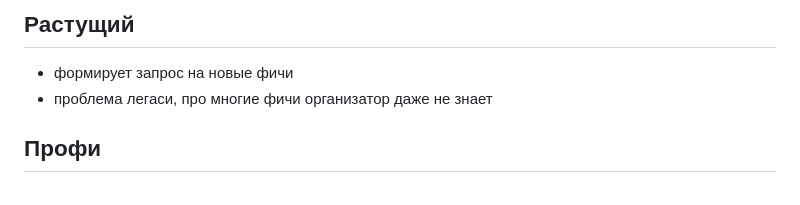
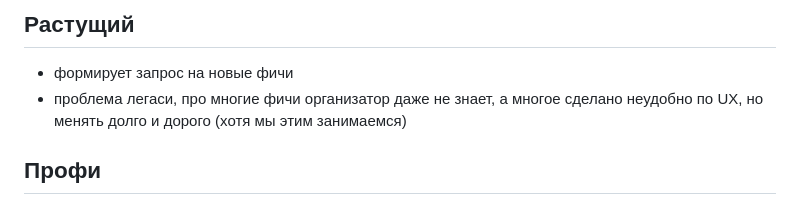
Before and after one commit to ux-ruslan/timepad, a Markdown page: organizer.md, the part around the change. GitHub-like rendering.

```diff
--- a/organizer.md
+++ b/organizer.md
@@ -17,7 +17,7 @@
 
 ## Растущий
 - формирует запрос на новые фичи
-- проблема легаси, про многие фичи организатор даже не знает
+- проблема легаси, про многие фичи организатор даже не знает, а многое сделано неудобно по UX, но менять долго и дорого (хотя мы этим занимаемся)
 
 ## Профи
 - полезны советы, что происходит в отрасли, точечная статистика под нужды,  например конференции растут 9% в год, а у тебя 5% - стоит на это сделать упор
```
